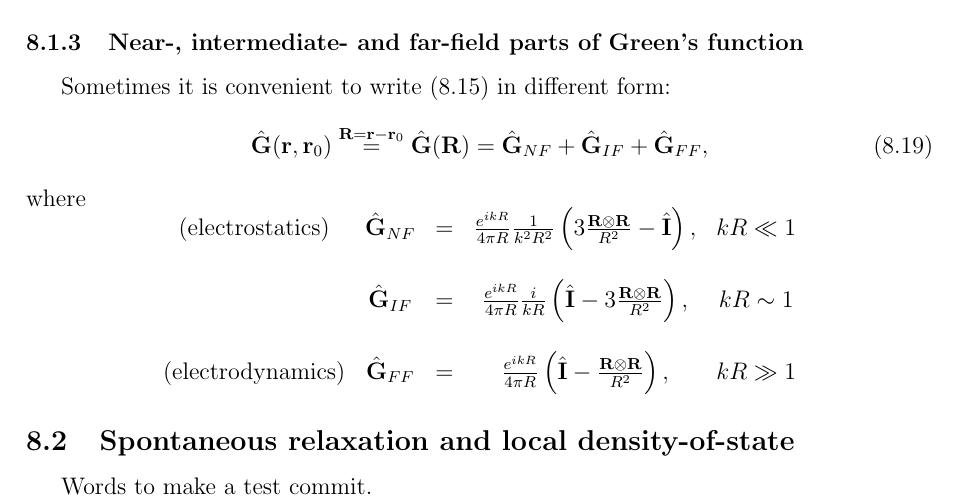
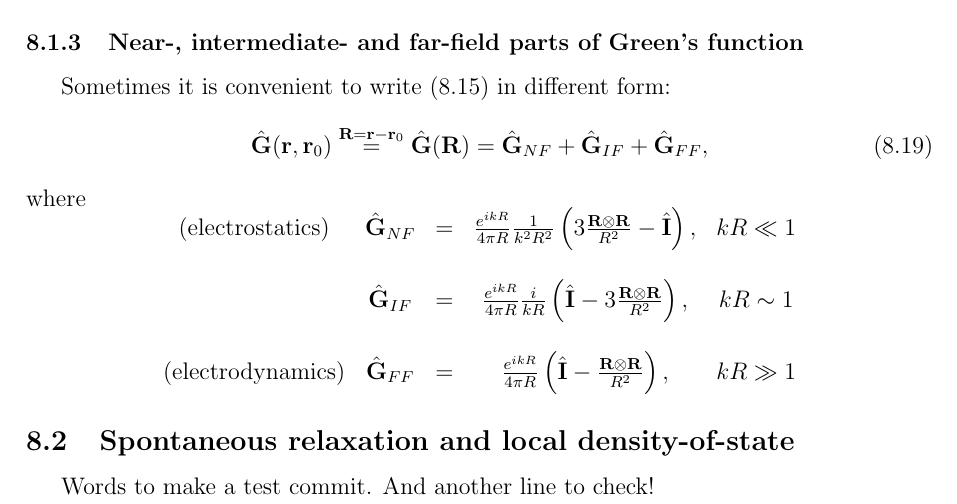
Before and after one commit to toftul/QO_notes, a LaTeX document (quantum_optics_course.tex, which reads L8.tex): part of page 47 of 49, cut so that both start at the same text. Compiled offline with pdfLaTeX.

Commit message:
another check

```diff
--- a/L8.tex
+++ b/L8.tex
@@ -141,3 +141,4 @@ where
 \subsection{Spontaneous relaxation and local density-of-state}
 
 Words to make a test commit.
+And another line to check!
```
